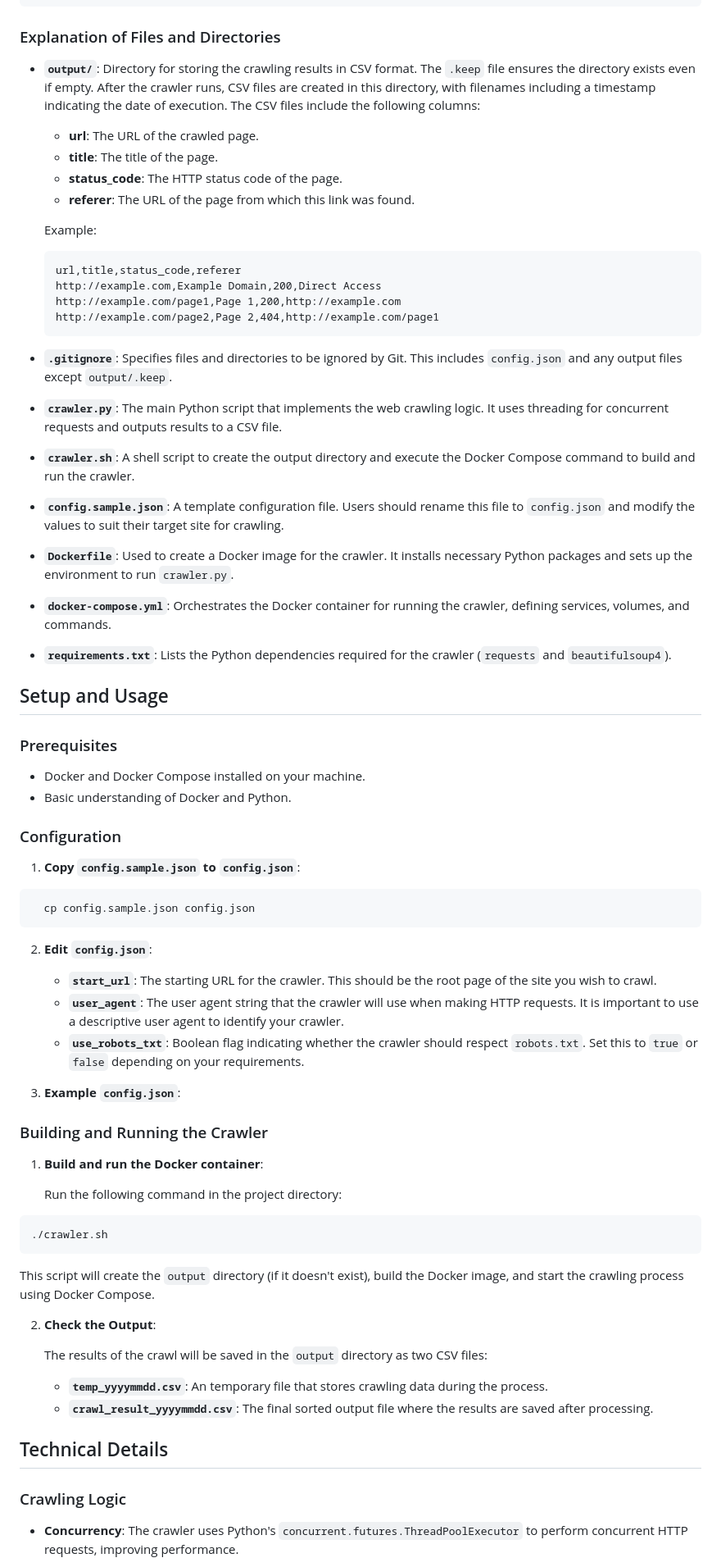
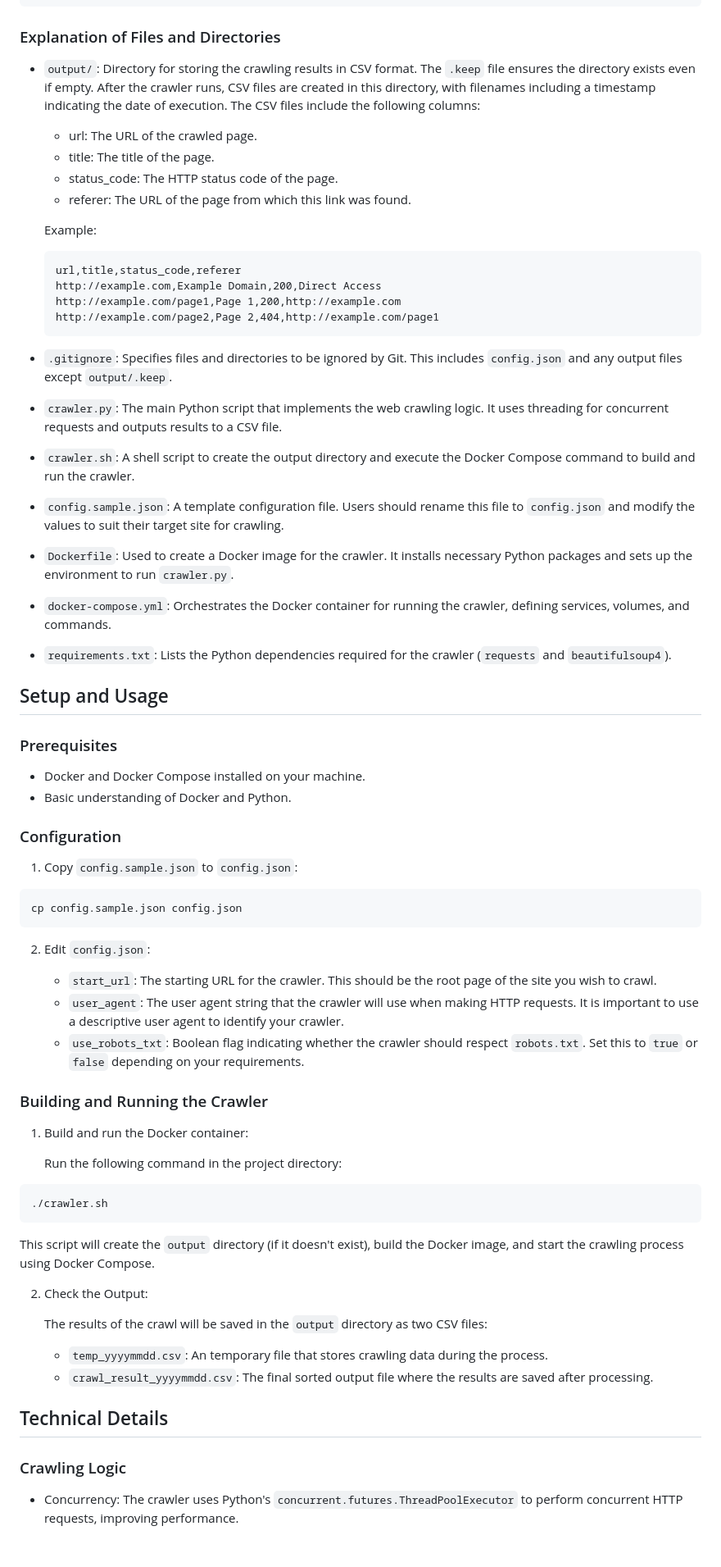
Before and after one commit to nekonado/web-crawler, a Markdown page: README.md, the part around the change printed below. Shown: that part at 82% size. GitHub-like rendering; blank space fills up the shorter version.

Commit message:
chore: update README.md

````diff
--- a/README.md
+++ b/README.md
@@ -22,12 +22,12 @@ The project is organized as follows:
 
 ### Explanation of Files and Directories
 
-- **`output/`**: Directory for storing the crawling results in CSV format. The `.keep` file ensures the directory exists even if empty. After the crawler runs, CSV files are created in this directory, with filenames including a timestamp indicating the date of execution. The CSV files include the following columns:
+- `output/`: Directory for storing the crawling results in CSV format. The `.keep` file ensures the directory exists even if empty. After the crawler runs, CSV files are created in this directory, with filenames including a timestamp indicating the date of execution. The CSV files include the following columns:
 
-  - **url**: The URL of the crawled page.
-  - **title**: The title of the page.
-  - **status_code**: The HTTP status code of the page.
-  - **referer**: The URL of the page from which this link was found.
+  - url: The URL of the crawled page.
+  - title: The title of the page.
+  - status_code: The HTTP status code of the page.
+  - referer: The URL of the page from which this link was found.
 
   Example:
 
@@ -38,19 +38,19 @@ The project is organized as follows:
   http://example.com/page2,Page 2,404,http://example.com/page1
   ```
 
-- **`.gitignore`**: Specifies files and directories to be ignored by Git. This includes `config.json` and any output files except `output/.keep`.
+- `.gitignore`: Specifies files and directories to be ignored by Git. This includes `config.json` and any output files except `output/.keep`.
 
-- **`crawler.py`**: The main Python script that implements the web crawling logic. It uses threading for concurrent requests and outputs results to a CSV file.
+- `crawler.py`: The main Python script that implements the web crawling logic. It uses threading for concurrent requests and outputs results to a CSV file.
 
-- **`crawler.sh`**: A shell script to create the output directory and execute the Docker Compose command to build and run the crawler.
+- `crawler.sh`: A shell script to create the output directory and execute the Docker Compose command to build and run the crawler.
 
-- **`config.sample.json`**: A template configuration file. Users should rename this file to `config.json` and modify the values to suit their target site for crawling.
+- `config.sample.json`: A template configuration file. Users should rename this file to `config.json` and modify the values to suit their target site for crawling.
 
-- **`Dockerfile`**: Used to create a Docker image for the crawler. It installs necessary Python packages and sets up the environment to run `crawler.py`.
+- `Dockerfile`: Used to create a Docker image for the crawler. It installs necessary Python packages and sets up the environment to run `crawler.py`.
 
-- **`docker-compose.yml`**: Orchestrates the Docker container for running the crawler, defining services, volumes, and commands.
+- `docker-compose.yml`: Orchestrates the Docker container for running the crawler, defining services, volumes, and commands.
 
-- **`requirements.txt`**: Lists the Python dependencies required for the crawler (`requests` and `beautifulsoup4`).
+- `requirements.txt`: Lists the Python dependencies required for the crawler (`requests` and `beautifulsoup4`).
 
 ## Setup and Usage
 
@@ -61,23 +61,21 @@ The project is organized as follows:
 
 ### Configuration
 
-1. **Copy `config.sample.json` to `config.json`**:
+1. Copy `config.sample.json` to `config.json`:
 
 ```bash
-  cp config.sample.json config.json
+cp config.sample.json config.json
 ```
 
-2. **Edit `config.json`**:
+2. Edit `config.json`:
 
-   - **`start_url`**: The starting URL for the crawler. This should be the root page of the site you wish to crawl.
-   - **`user_agent`**: The user agent string that the crawler will use when making HTTP requests. It is important to use a descriptive user agent to identify your crawler.
-   - **`use_robots_txt`**: Boolean flag indicating whether the crawler should respect `robots.txt`. Set this to `true` or `false` depending on your requirements.
-
-3. **Example `config.json`**:
+   - `start_url`: The starting URL for the crawler. This should be the root page of the site you wish to crawl.
+   - `user_agent`: The user agent string that the crawler will use when making HTTP requests. It is important to use a descriptive user agent to identify your crawler.
+   - `use_robots_txt`: Boolean flag indicating whether the crawler should respect `robots.txt`. Set this to `true` or `false` depending on your requirements.
 
 ### Building and Running the Crawler
 
-1. **Build and run the Docker container**:
+1. Build and run the Docker container:
 
    Run the following command in the project directory:
 
@@ -87,16 +85,16 @@ The project is organized as follows:
 
 This script will create the `output` directory (if it doesn't exist), build the Docker image, and start the crawling process using Docker Compose.
 
-2. **Check the Output**:
+2. Check the Output:
 
    The results of the crawl will be saved in the `output` directory as two CSV files:
 
-   - **`temp_yyyymmdd.csv`**: An temporary file that stores crawling data during the process.
-   - **`crawl_result_yyyymmdd.csv`**: The final sorted output file where the results are saved after processing.
+   - `temp_yyyymmdd.csv`: An temporary file that stores crawling data during the process.
+   - `crawl_result_yyyymmdd.csv`: The final sorted output file where the results are saved after processing.
 
 ## Technical Details
 
 ### Crawling Logic
 
-- **Concurrency**: The crawler uses Python's `concurrent.futures.ThreadPoolExecutor` to perform concurrent HTTP requests, improving performance.
+- Concurrency: The crawler uses Python's `concurrent.futures.ThreadPoolExecutor` to perform concurrent HTTP requests, improving performance.
 
````
Also changed, not shown: other parts of README.md (+5 -5 lines).
